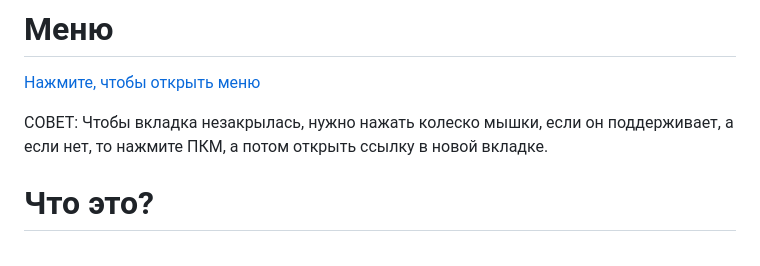
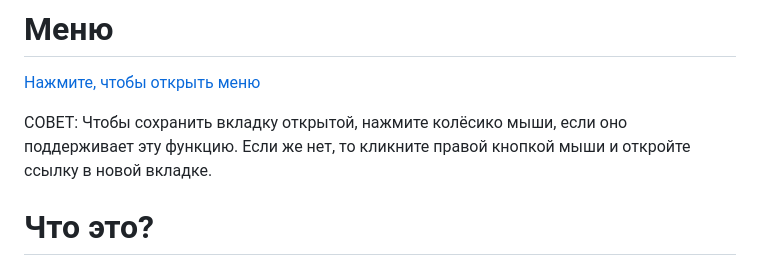
Before and after one commit to BK782/antihyip_plus, a Markdown page: README.md, the part around the change. Drawn GitHub-style.

```diff
--- a/README.md
+++ b/README.md
@@ -7,7 +7,7 @@
 # Меню
 [Нажмите, чтобы открыть меню](menu.md)
 
-СОВЕТ: Чтобы вкладка незакрылась, нужно нажать колеско мышки, если он поддерживает, а если нет, то нажмите ПКМ, а потом открыть ссылку в новой вкладке.
+СОВЕТ: Чтобы сохранить вкладку открытой, нажмите колёсико мыши, если оно поддерживает эту функцию. Если же нет, то кликните правой кнопкой мыши и откройте ссылку в новой вкладке.
 
 # Что это?
 Неофициальный клиент, только без хайповых. Нажмите в этот файл, чтобы открыть меню.
```
